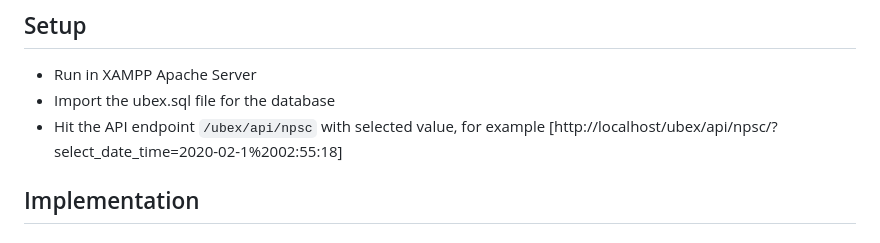
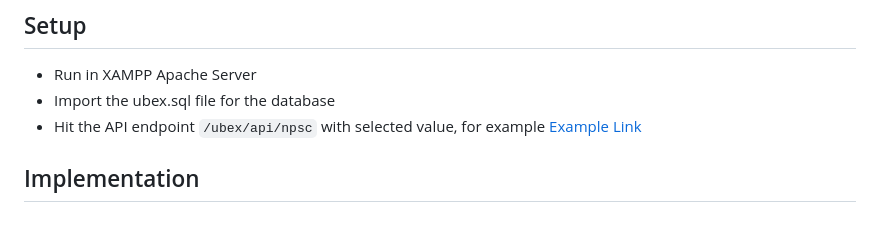
Before and after one commit to akheelnazim/ubex_quiz, a Markdown page: README.md, the part around the change. Drawn GitHub-style.

```diff
--- a/README.md
+++ b/README.md
@@ -8,7 +8,7 @@ NPSC wants to display a week's worth of shipment data on their dashboard and has
 ## Setup
 - Run in XAMPP Apache Server
 - Import the ubex.sql file for the database
-- Hit the API endpoint `/ubex/api/npsc` with selected value, for example [http://localhost/ubex/api/npsc/?select_date_time=2020-02-1%2002:55:18]
+- Hit the API endpoint `/ubex/api/npsc` with selected value, for example [Example Link](http://localhost/ubex/api/npsc/?select_date_time=2020-02-1%2002:55:18)
 
 ## Implementation
 
```
